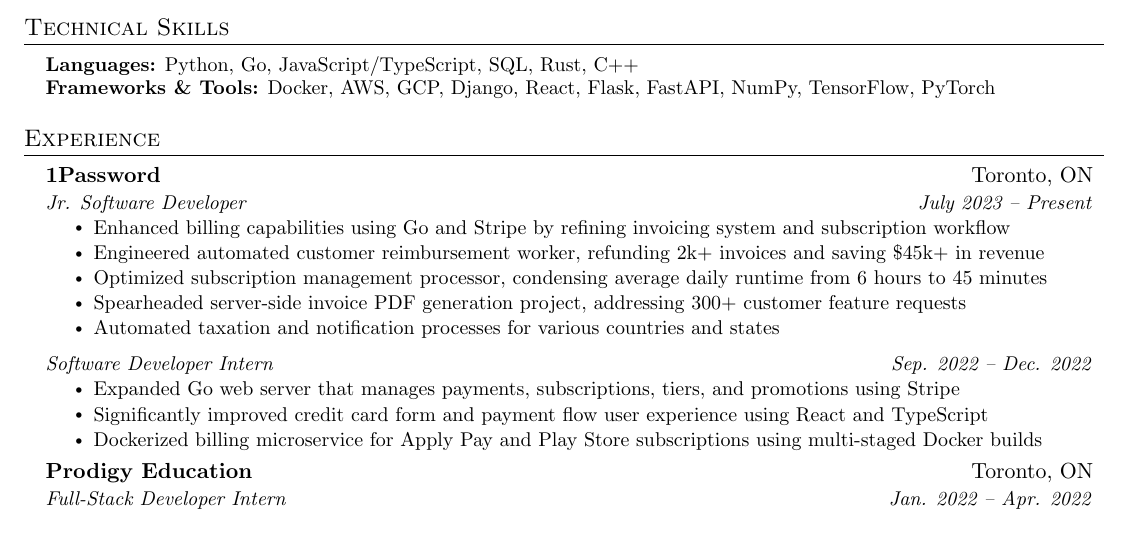
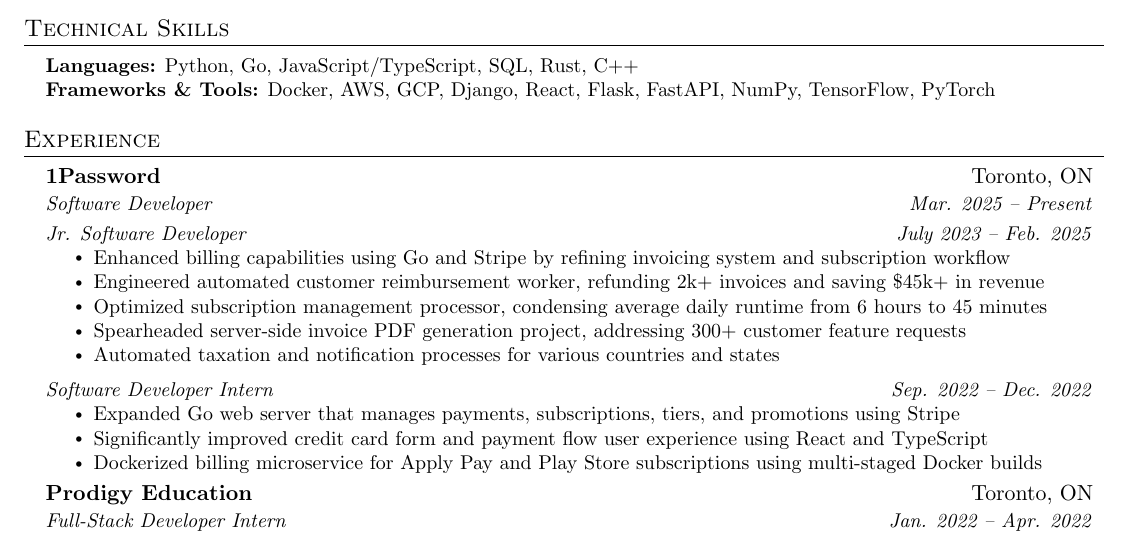
Before and after one commit to alvii147/Resume, a LaTeX document (ZahinZaman.tex): part of the page, cut so that both start at the same text. Compiled offline with pdfLaTeX.

Commit message:
updates March 2025

```diff
--- a/ZahinZaman.tex
+++ b/ZahinZaman.tex
@@ -124,7 +124,10 @@
 
     \resumeSubheading
       {1Password}{Toronto, ON}
-      {Jr. Software Developer}{July 2023 -- Present}
+      {Software Developer}{Mar. 2025 -- Present}
+
+    \resumeSubSubheading
+      {Jr. Software Developer}{July 2023 -- Feb. 2025}
       \resumeItemListStart
         \resumeItem{Enhanced billing capabilities using Go and Stripe by refining invoicing system and subscription workflow}
         \resumeItem{Engineered automated customer reimbursement worker, refunding 2k+ invoices and saving \$45k+ in revenue}
```
Also changed, not shown: ZahinZaman.pdf.
